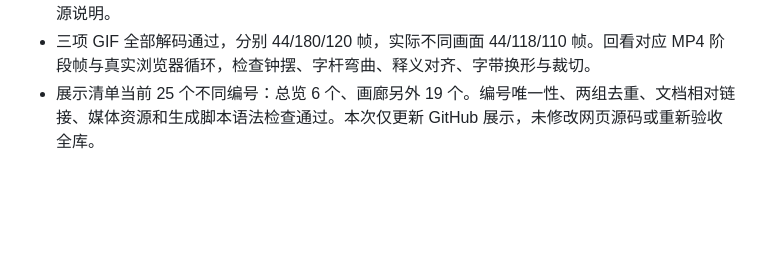
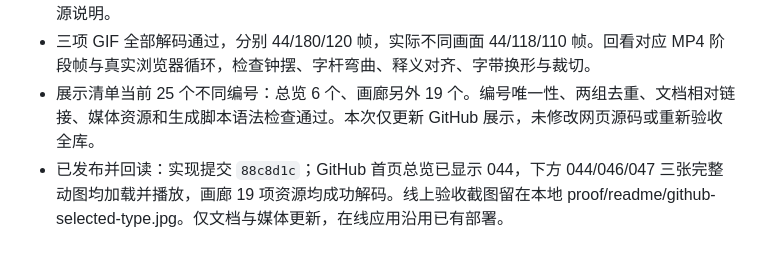
Before and after one commit to belalee-ai/little-move, a Markdown page: docs/RELEASE-CHECK.md, the part around the change. GitHub-like rendering; blank space fills up the shorter version.

Commit message:
Record selected type preview publication verification

```diff
--- a/docs/RELEASE-CHECK.md
+++ b/docs/RELEASE-CHECK.md
@@ -62,3 +62,4 @@
 - 新选三项沿用当前组件的字体、配色、素材和帧驱动节奏；分别渲染完整 2.2 秒、9 秒、6 秒 MP4，再生成 20fps 循环 GIF。钟表为仓库原有 AI 生成示意素材，仍沿用 LICENSING.md 的来源说明。
 - 三项 GIF 全部解码通过，分别 44/180/120 帧，实际不同画面 44/118/110 帧。回看对应 MP4 阶段帧与真实浏览器循环，检查钟摆、字杆弯曲、释义对齐、字带换形与裁切。
 - 展示清单当前 25 个不同编号：总览 6 个、画廊另外 19 个。编号唯一性、两组去重、文档相对链接、媒体资源和生成脚本语法检查通过。本次仅更新 GitHub 展示，未修改网页源码或重新验收全库。
+- 已发布并回读：实现提交 `88c8d1c`；GitHub 首页总览已显示 044，下方 044/046/047 三张完整动图均加载并播放，画廊 19 项资源均成功解码。线上验收截图留在本地 proof/readme/github-selected-type.jpg。仅文档与媒体更新，在线应用沿用已有部署。
```
